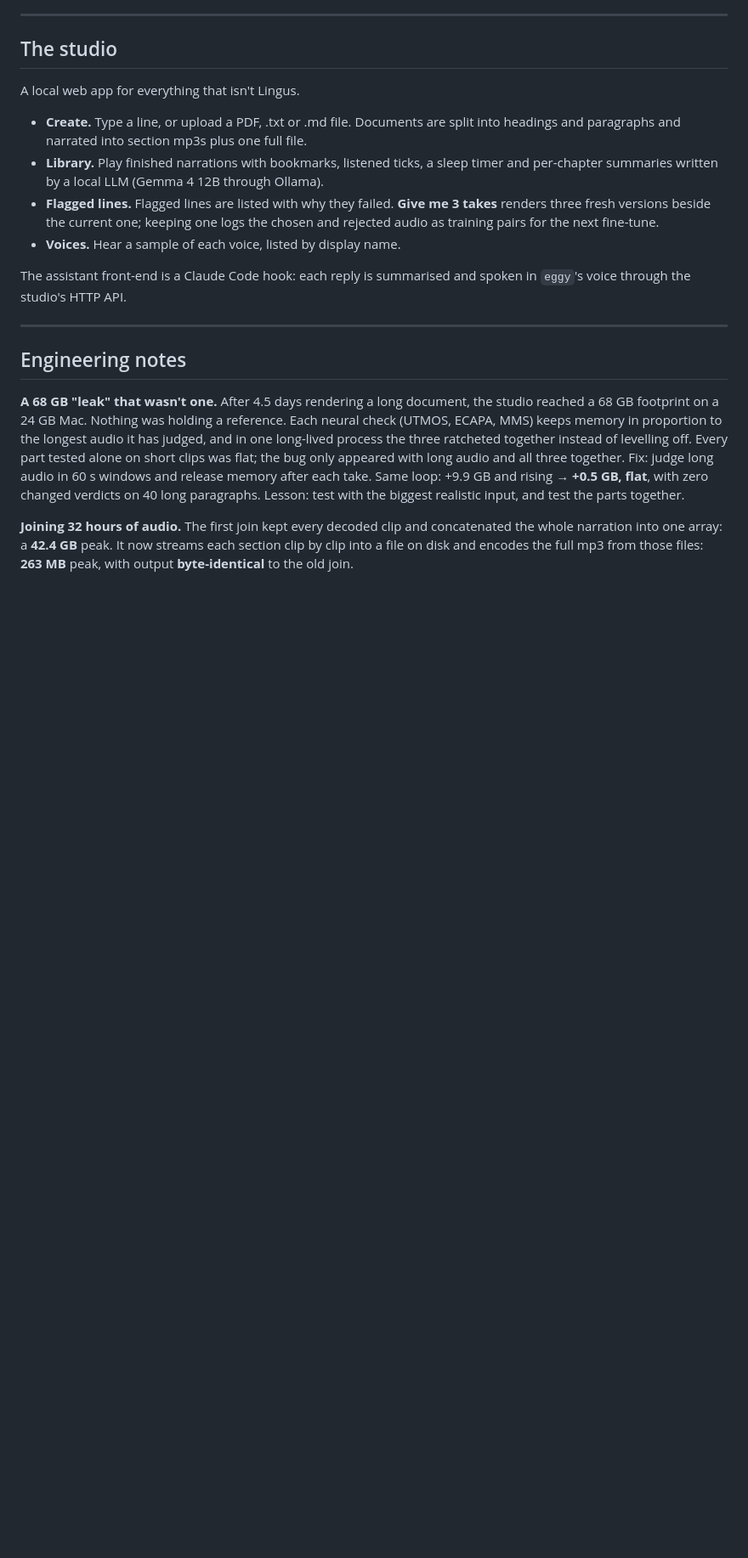
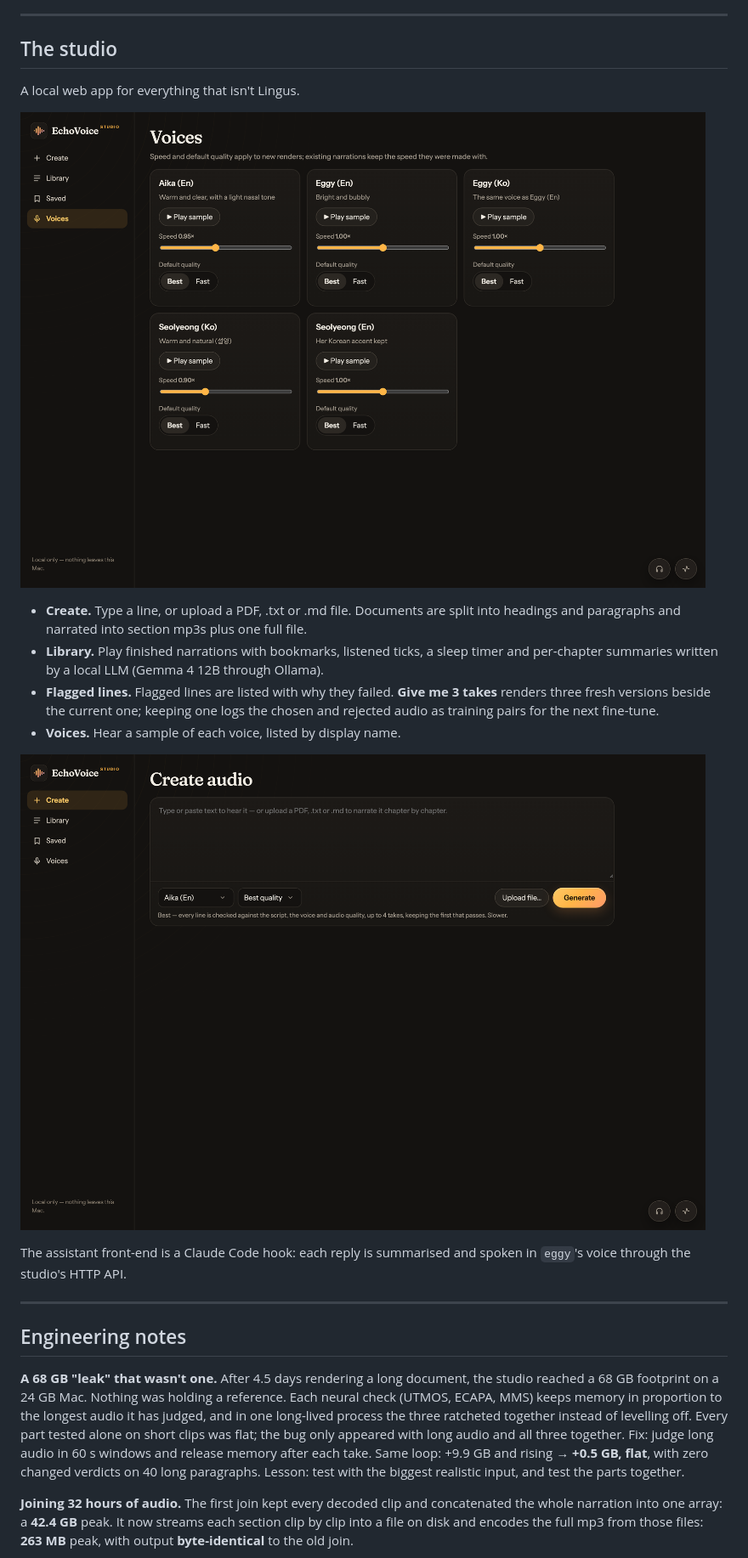
Before and after one commit to AC-DAC/EchoVoice-Public, a Markdown page: README.md, the part around the change. Shown at 85% size. Drawn GitHub-style; pictures changed too: assets/screenshots/studio-create.png (added), assets/screenshots/studio-voices.png (added); blank space fills up the shorter version.

Commit message:
README: studio screenshots (Voices, Create)
Co-Authored-By: Claude Opus 5.5 <noreply@anthropic.com>

```diff
--- a/README.md
+++ b/README.md
@@ -126,10 +126,14 @@ Aika started as one take from Qwen's voice design model. Turning that into a lon
 
 A local web app for everything that isn't Lingus.
 
+![Studio — Voices page: each voice by display name with a sample, speed and default quality](assets/screenshots/studio-voices.png)
+
 - **Create.** Type a line, or upload a PDF, .txt or .md file. Documents are split into headings and paragraphs and narrated into section mp3s plus one full file.
 - **Library.** Play finished narrations with bookmarks, listened ticks, a sleep timer and per-chapter summaries written by a local LLM (Gemma 4 12B through Ollama).
 - **Flagged lines.** Flagged lines are listed with why they failed. **Give me 3 takes** renders three fresh versions beside the current one; keeping one logs the chosen and rejected audio as training pairs for the next fine-tune.
 - **Voices.** Hear a sample of each voice, listed by display name.
+
+![Studio — Create: type a line or upload a document, pick a voice and quality](assets/screenshots/studio-create.png)
 
 The assistant front-end is a Claude Code hook: each reply is summarised and spoken in `eggy`'s voice through the studio's HTTP API.
 
```
